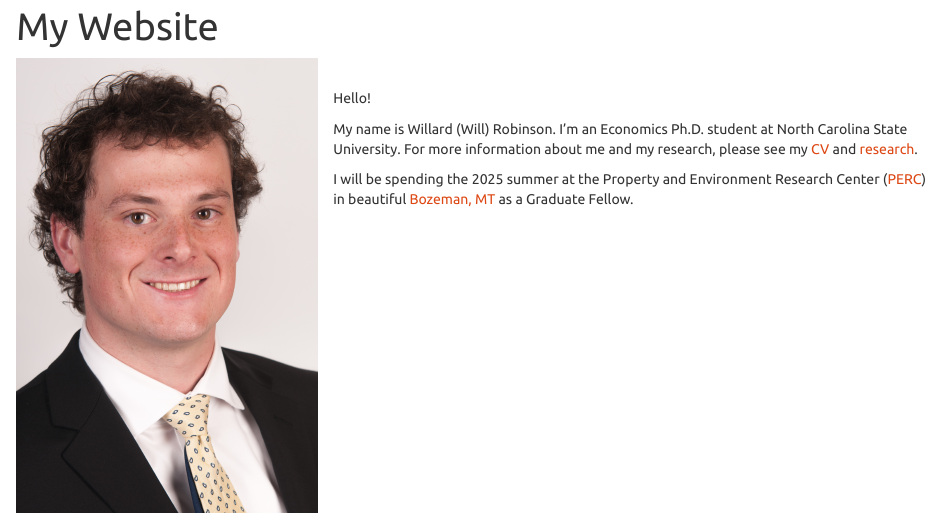
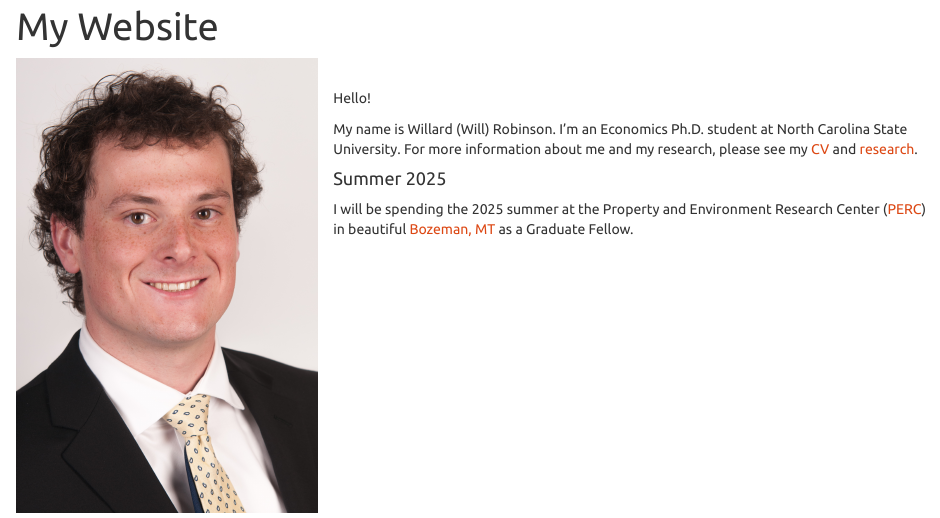
Before and after one commit to WMRobin/WMRobin.github.io, an R Markdown document (index.Rmd): the page in a window 1100 px wide, from 80 px down. Rendered offline with R 4.5, knitr and Pandoc, with nearby package versions.

Commit message:
update links

```diff
--- a/index.Rmd
+++ b/index.Rmd
@@ -14,4 +14,6 @@ Hello!
 My name is Willard (Will) Robinson. I'm an Economics Ph.D. student at North Carolina State University.
 For more information about me and my research, please see my [CV](cv.html) and [research](research.html).
 
-I will be spending the 2025 summer at the Property and Environment Research Center ([PERC](https://perc.org/)) in beautiful [Bozeman, MT](https://www.bozeman.net/) as a Graduate Fellow.
+#### Summer 2025
+
+I will be spending the 2025 summer at the Property and Environment Research Center (<a href="https://perc.org/" target="_blank">PERC</a>) in beautiful <a href="https://www.bozeman.net/" target="_blank">Bozeman, MT</a> as a Graduate Fellow.
```
Also changed, not shown: 1 other file.
